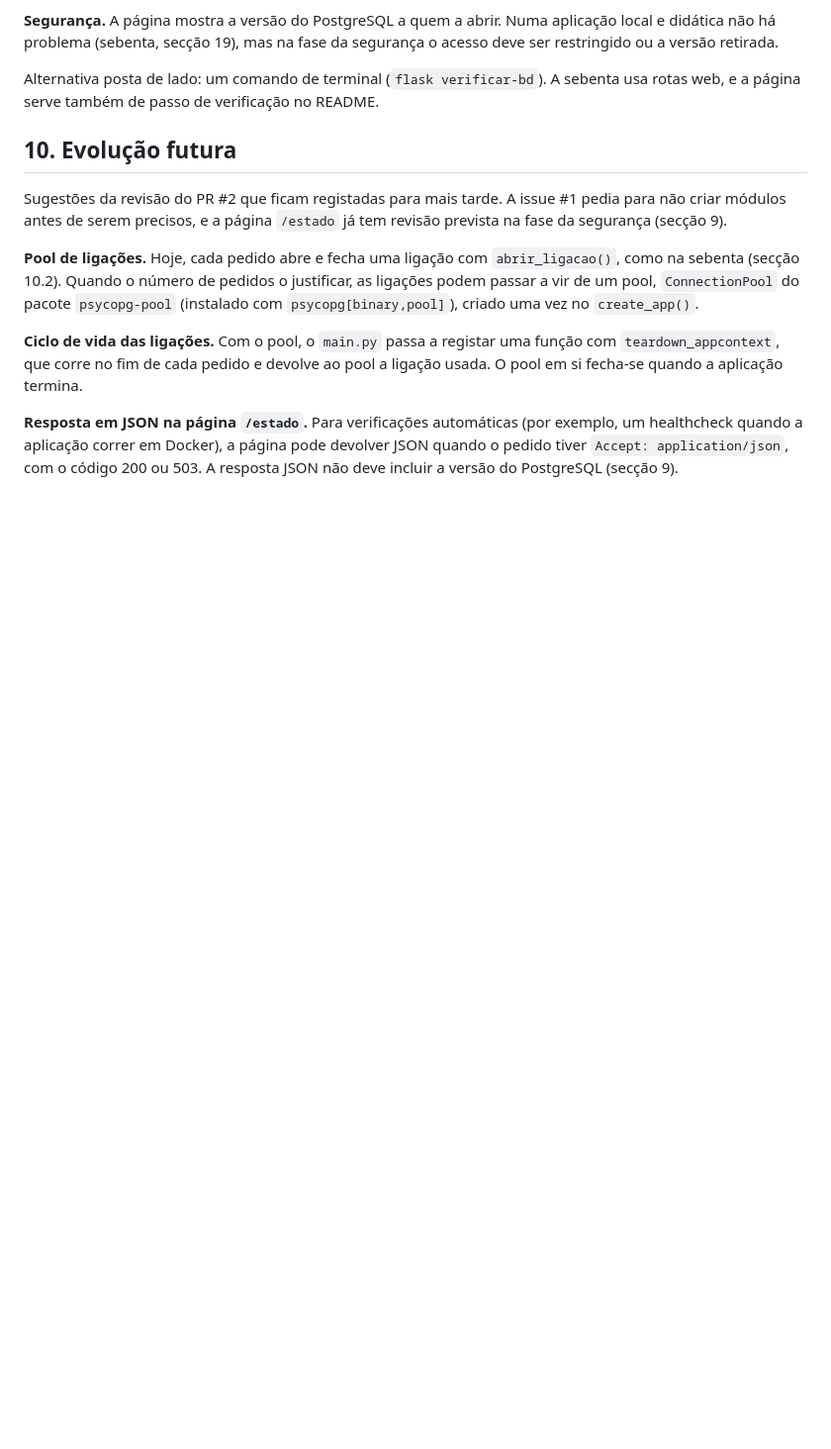
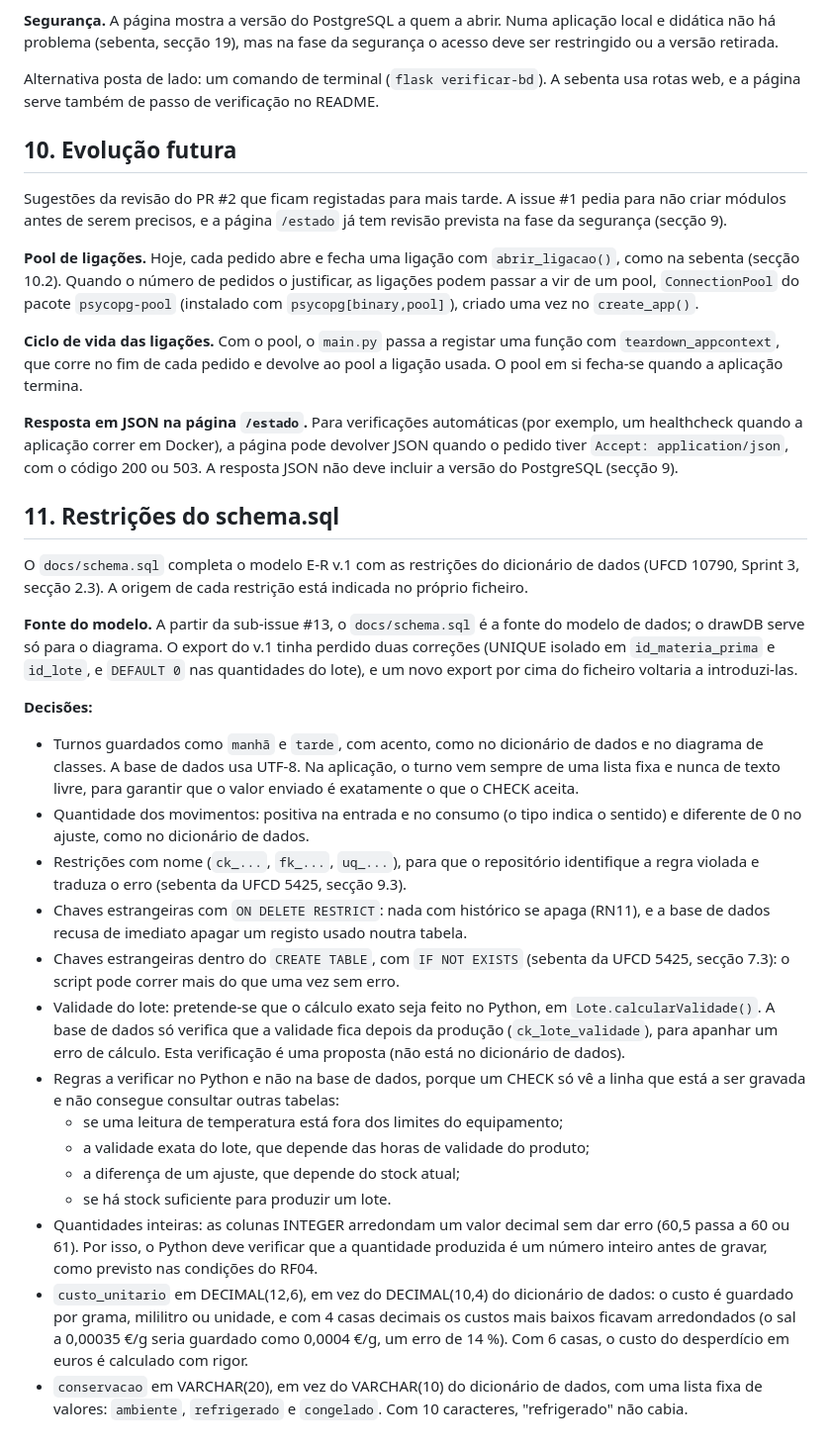
Before and after one commit to anaritalazaro/ufcd-5425-projeto, a Markdown page: docs/decisoes.md, the part around the change. Shown at 99% size. GitHub-like rendering; blank space fills up the shorter version.

Commit message:
[Sessão 9] Regista as decisões das restrições em decisoes.md (refs #13)

```diff
--- a/docs/decisoes.md
+++ b/docs/decisoes.md
@@ -167,3 +167,26 @@ Sugestões da revisão do PR #2 que ficam registadas para mais tarde. A issue #1
 **Ciclo de vida das ligações.** Com o pool, o `main.py` passa a registar uma função com `teardown_appcontext`, que corre no fim de cada pedido e devolve ao pool a ligação usada. O pool em si fecha-se quando a aplicação termina.
 
 **Resposta em JSON na página `/estado`.** Para verificações automáticas (por exemplo, um healthcheck quando a aplicação correr em Docker), a página pode devolver JSON quando o pedido tiver `Accept: application/json`, com o código 200 ou 503. A resposta JSON não deve incluir a versão do PostgreSQL (secção 9).
+
+## 11. Restrições do schema.sql
+
+O `docs/schema.sql` completa o modelo E-R v.1 com as restrições do dicionário de dados (UFCD 10790, Sprint 3, secção 2.3). A origem de cada restrição está indicada no próprio ficheiro.
+
+**Fonte do modelo.** A partir da sub-issue #13, o `docs/schema.sql` é a fonte do modelo de dados; o drawDB serve só para o diagrama. O export do v.1 tinha perdido duas correções (UNIQUE isolado em `id_materia_prima` e `id_lote`, e `DEFAULT 0` nas quantidades do lote), e um novo export por cima do ficheiro voltaria a introduzi-las.
+
+**Decisões:**
+
+- Turnos guardados como `manhã` e `tarde`, com acento, como no dicionário de dados e no diagrama de classes. A base de dados usa UTF-8. Na aplicação, o turno vem sempre de uma lista fixa e nunca de texto livre, para garantir que o valor enviado é exatamente o que o CHECK aceita.
+- Quantidade dos movimentos: positiva na entrada e no consumo (o tipo indica o sentido) e diferente de 0 no ajuste, como no dicionário de dados.
+- Restrições com nome (`ck_...`, `fk_...`, `uq_...`), para que o repositório identifique a regra violada e traduza o erro (sebenta da UFCD 5425, secção 9.3).
+- Chaves estrangeiras com `ON DELETE RESTRICT`: nada com histórico se apaga (RN11), e a base de dados recusa de imediato apagar um registo usado noutra tabela.
+- Chaves estrangeiras dentro do `CREATE TABLE`, com `IF NOT EXISTS` (sebenta da UFCD 5425, secção 7.3): o script pode correr mais do que uma vez sem erro.
+- Validade do lote: pretende-se que o cálculo exato seja feito no Python, em `Lote.calcularValidade()`. A base de dados só verifica que a validade fica depois da produção (`ck_lote_validade`), para apanhar um erro de cálculo. Esta verificação é uma proposta (não está no dicionário de dados).
+- Regras a verificar no Python e não na base de dados, porque um CHECK só vê a linha que está a ser gravada e não consegue consultar outras tabelas:
+  - se uma leitura de temperatura está fora dos limites do equipamento;
+  - a validade exata do lote, que depende das horas de validade do produto;
+  - a diferença de um ajuste, que depende do stock atual;
+  - se há stock suficiente para produzir um lote.
+- Quantidades inteiras: as colunas INTEGER arredondam um valor decimal sem dar erro (60,5 passa a 60 ou 61). Por isso, o Python deve verificar que a quantidade produzida é um número inteiro antes de gravar, como previsto nas condições do RF04.
+- `custo_unitario` em DECIMAL(12,6), em vez do DECIMAL(10,4) do dicionário de dados: o custo é guardado por grama, mililitro ou unidade, e com 4 casas decimais os custos mais baixos ficavam arredondados (o sal a 0,00035 €/g seria guardado como 0,0004 €/g, um erro de 14 %). Com 6 casas, o custo do desperdício em euros é calculado com rigor.
+- `conservacao` em VARCHAR(20), em vez do VARCHAR(10) do dicionário de dados, com uma lista fixa de valores: `ambiente`, `refrigerado` e `congelado`. Com 10 caracteres, "refrigerado" não cabia.
```
